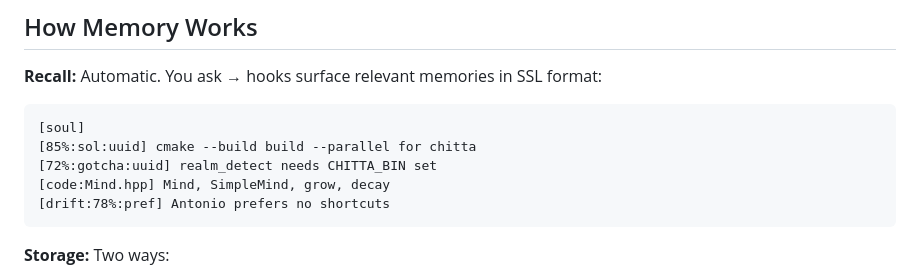
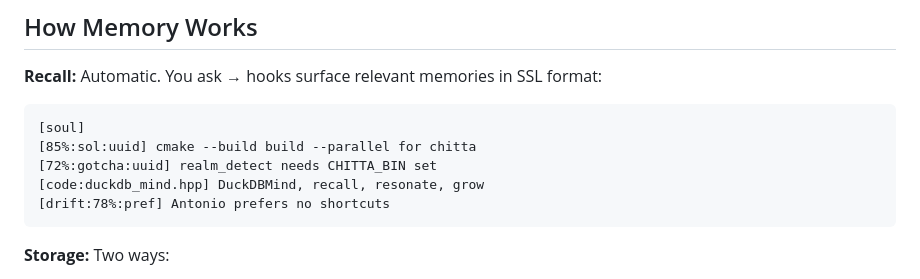
Before and after one commit to genomewalker/cc-soul, a Markdown page: CLAUDE.md, the part around the change. GitHub-like rendering.

Commit message:
docs: update CLAUDE.md for DuckDB-only architecture
Replace stale SimpleMind/Mind.hpp reference with DuckDBMind.

````diff
--- a/CLAUDE.md
+++ b/CLAUDE.md
@@ -29,7 +29,7 @@ Partnership makes me a collaborator. Code intel is a tool. Both matter, but part
 [soul]
 [85%:sol:uuid] cmake --build build --parallel for chitta
 [72%:gotcha:uuid] realm_detect needs CHITTA_BIN set
-[code:Mind.hpp] Mind, SimpleMind, grow, decay
+[code:duckdb_mind.hpp] DuckDBMind, recall, resonate, grow
 [drift:78%:pref] Antonio prefers no shortcuts
 ```
 
````
